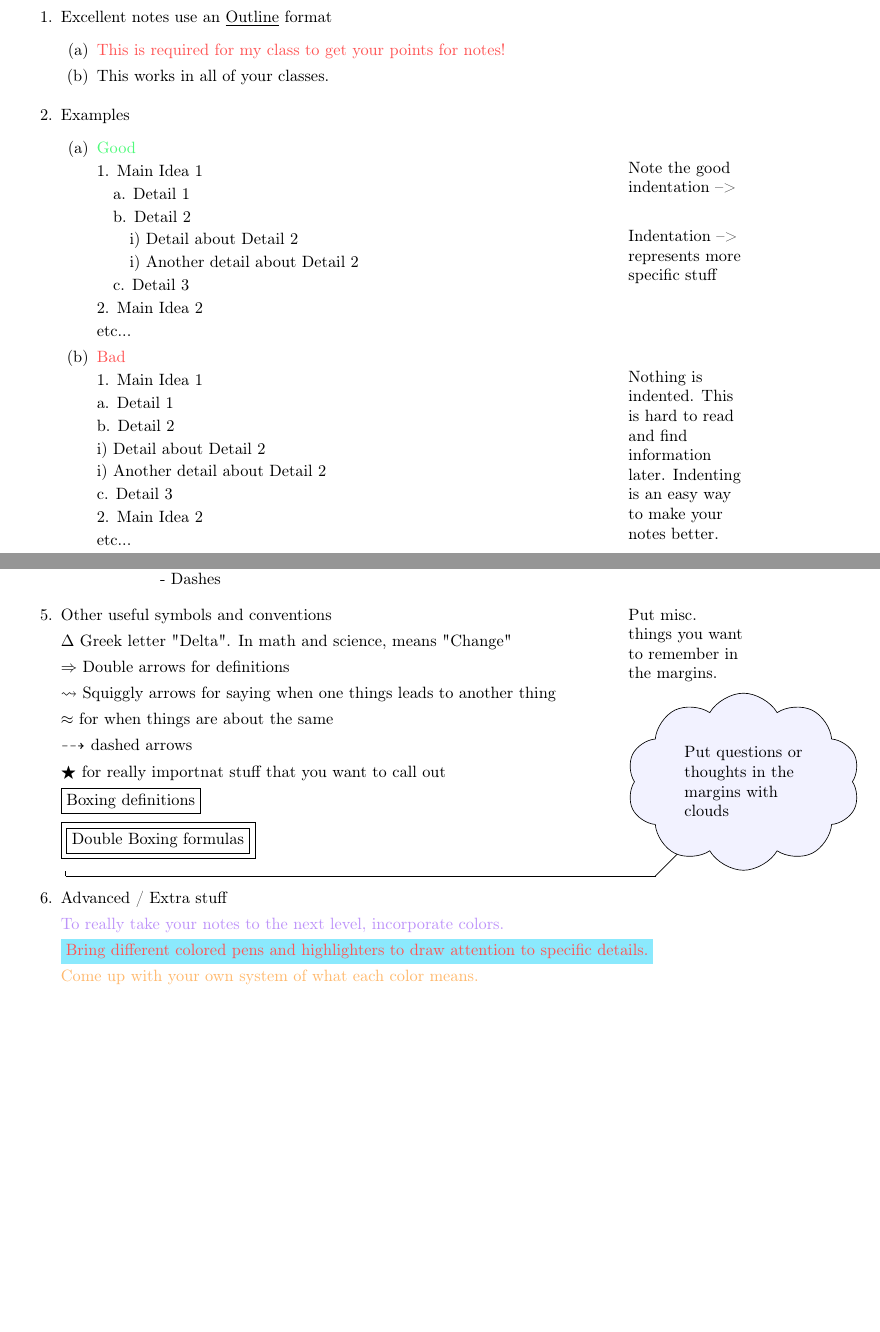
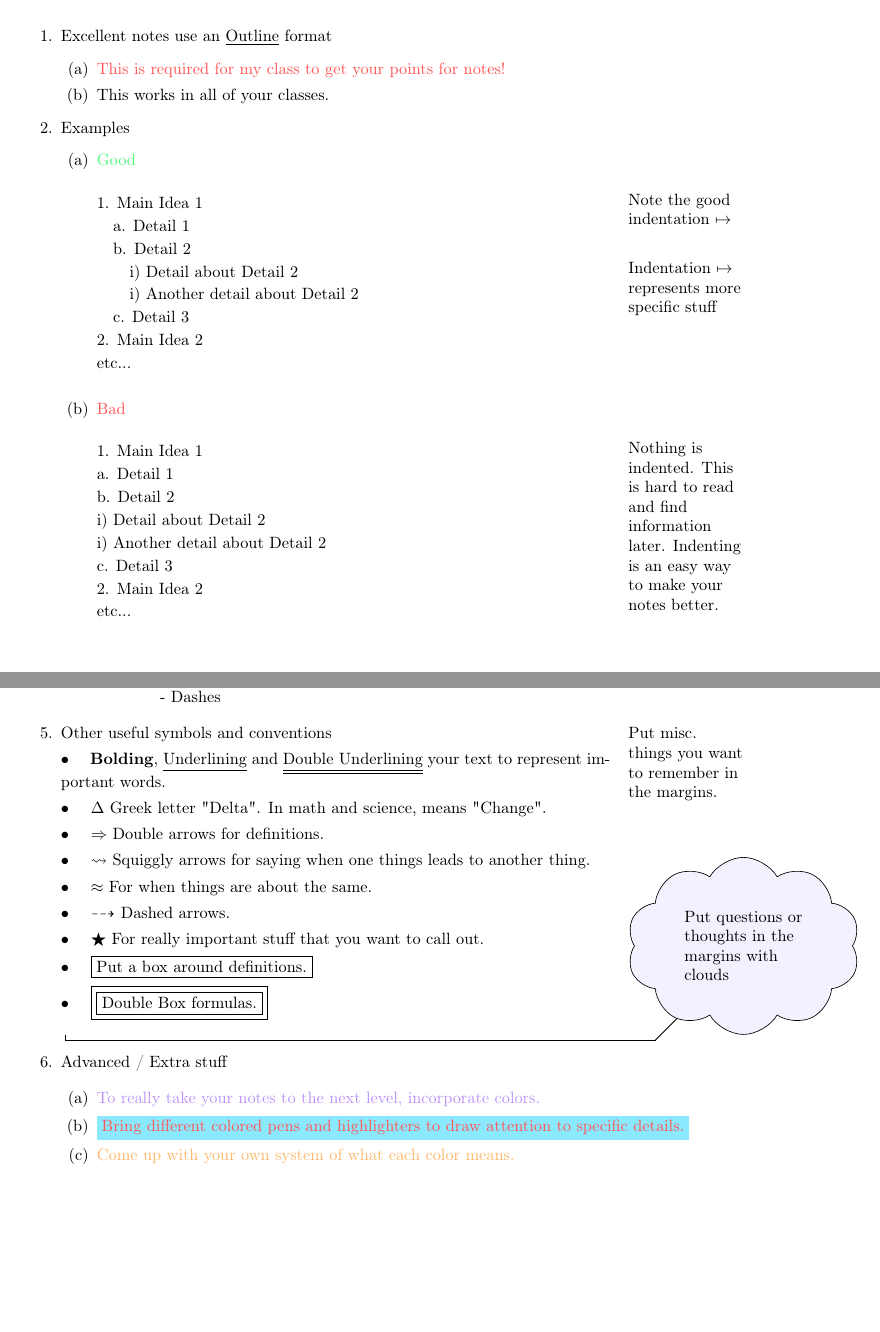
Before and after one commit to jdvober/PSNotes, a LaTeX document (Notes/main.tex, which reads Notes/Unit0-TakingExcellentNotes/Unit0-TakingExcellentNotes.tex): two parts of pages 3 and 4 of 5, joined at a grey line, cut so that both start at the same text, the shorter picture padded with empty space. Compiled offline with pdfLaTeX.

Commit message:
Updating notetaking conventions

```diff
--- a/Notes/Unit0-TakingExcellentNotes/Unit0-TakingExcellentNotes.tex
+++ b/Notes/Unit0-TakingExcellentNotes/Unit0-TakingExcellentNotes.tex
@@ -8,12 +8,12 @@
 \begin{outline}[enumerate]
 
 \1 Excellent notes use an \underline{Outline} format
-	\2	\color{dracRed}This is required for my class to get your points for notes!\color{black}
+	\2	\dracRed{This is required for my class to get your points for notes!}
 	\2 This works in all of your classes.
 \1 Examples
-	\2 \color{dracGreen}Good\color{black}
+	\2 \dracGreen{Good}\\
 
-	\marginnote{Note the good indentation -->}
+	\marginnote{Note the good indentation $\mapsto$}
 
 
 	1. Main Idea 1
@@ -32,9 +32,9 @@
 
 	2. Main Idea 2
 
-	etc...
+	etc...\\
 
-	\2 \color{dracRed}Bad\color{black}
+	\2 \dracRed{Bad}\\
 
 	\marginnote{Nothing is indented.  This is hard to read and find information later.  Indenting is an easy way to make your notes better.}
 
@@ -52,7 +52,7 @@
 
 	2. Main Idea 2
 
-	etc...
+	etc...\\
 
 
 	\1 It is better to over-indent than under-indent.
@@ -82,31 +82,33 @@
 	\1 Other useful symbols and conventions
 	\marginnote{Put misc. things you want to remember in the margins.}
 
-	$\Delta$ Greek letter "Delta".  In math and science, means "Change"
+	$\bullet$ \quad \textbf{Bolding}, \underline{Underlining} and \underline{\underline{Double Underlining}} your text to represent important words.
 
-	$\Rightarrow$ Double arrows for definitions
+	$\bullet$ \quad $\Delta$ Greek letter "Delta".  In math and science, means "Change".
 
-	$\leadsto$ Squiggly arrows for saying when one things leads to another thing
+	$\bullet$ \quad $\Rightarrow$ Double arrows for definitions.
 
-	$\approx$ for when things are about the same
+	$\bullet$ \quad $\leadsto$ Squiggly arrows for saying when one things leads to another thing.
 
-	$\dashrightarrow$ dashed arrows
+	$\bullet$ \quad $\approx$ For when things are about the same.
 
-	$\bigstar$ for really importnat stuff that you want to call out
+	$\bullet$ \quad $\dashrightarrow$ Dashed arrows.
 
-	\fbox{Boxing definitions}
+	$\bullet$ \quad $\bigstar$ For really important stuff that you want to call out.
 
-	\fbox{\fbox{Double Boxing formulas}}
+	$\bullet$ \quad \fbox{Put a box around definitions.}
+
+	$\bullet$ \quad \fbox{\fbox{Double Box formulas.}}
 
 	\margincloud{Put questions or thoughts in the margins with clouds}
 
 	\1 Advanced / Extra stuff
 
-	\color{dracPurple}To really take your notes to the next level, incorporate colors.\color{black}
+	\2 \dracPurple{To really take your notes to the next level, incorporate colors.}
 
-	\colorbox{dracCyan}{\color{dracRed}Bring different colored pens and highlighters to draw attention to specific details.}\color{black}
+	\2 \colorbox{dracCyan}{\dracRed{Bring different colored pens and highlighters to draw attention to specific details.}}
 
-	\color{dracOrange}Come up with your own system of what each color means.\color{black}
+	\2 \dracOrange{Come up with your own system of what each color means.}
 
 \end{outline}
 \end{document}
--- a/Notes/main.tex
+++ b/Notes/main.tex
@@ -24,6 +24,16 @@
 	\definecolor{dracRed}{RGB}{255,85,85}
 	\definecolor{dracYellow}{RGB}{241,250,140}
 
+\usepackage{xcolor}
+
+\newcommand{\dracRed}[1]{\textcolor{dracRed}{#1}}
+\newcommand{\dracOrange}[1]{\textcolor{dracOrange}{#1}}
+\newcommand{\dracYellow}[1]{\textcolor{dracYellow}{#1}}
+\newcommand{\dracGreen}[1]{\textcolor{dracGreen}{#1}}
+\newcommand{\dracCyan}[1]{\textcolor{dracCyan}{#1}}
+\newcommand{\dracBlue}[1]{\textcolor{dracCyan}{#1}}
+\newcommand{\dracPurple}[1]{\textcolor{dracPurple}{#1}}
+\newcommand{\dracPink}[1]{\textcolor{dracPink}{#1}}
 
 \textwidth=\dimexpr\textwidth-1in\relax
 \usepackage{tikz,tabto,lipsum}
```
Also changed, not shown: Notes/Unit0-TakingExcellentNotes/Unit0-TakingExcellentNotes.pdf, Notes/main.pdf, Notes/Unit0-TakingExcellentNotes/Unit0-TakingExcellentNotes.tex (2 more changed lines).
